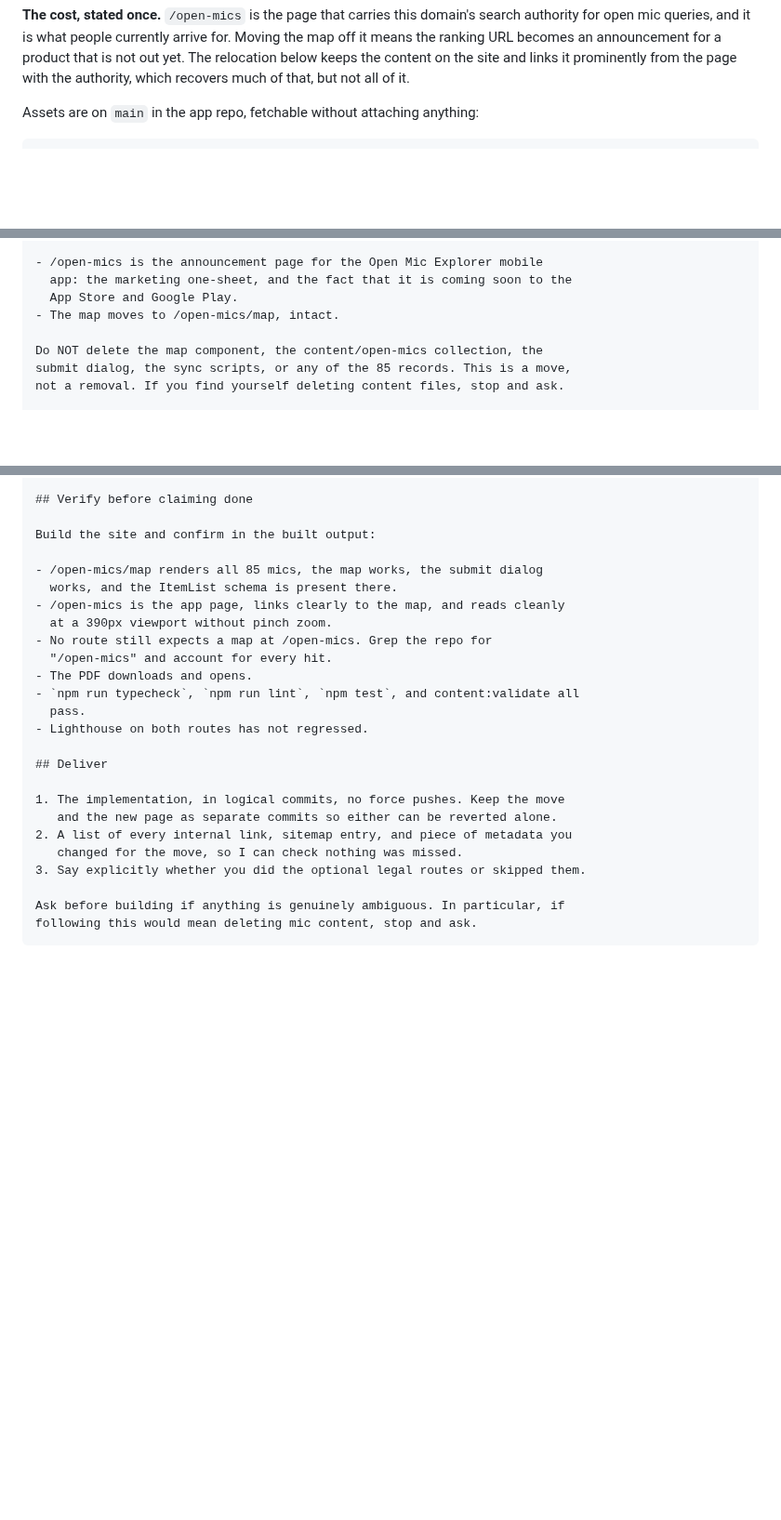
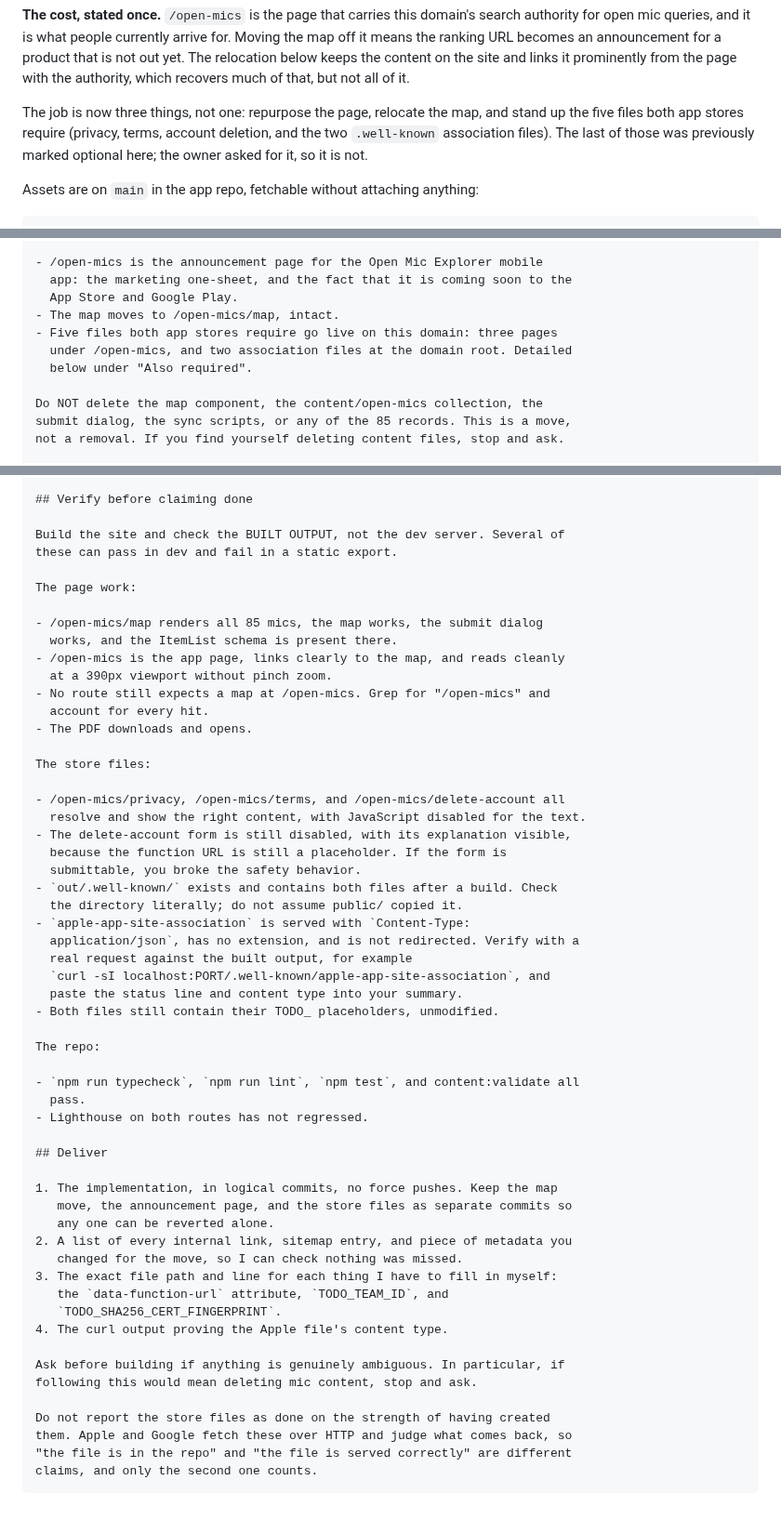
Before and after one commit to KyleMix/Open-Mic-Discovery, a Markdown page: docs/WEBSITE-PAGE-PROMPT.md, 3 parts joined by grey strips. Shown at 93% size. Rendered like a GitHub page; blank space fills up the shorter version.

````diff
--- a/docs/WEBSITE-PAGE-PROMPT.md
+++ b/docs/WEBSITE-PAGE-PROMPT.md
@@ -20,6 +20,12 @@ currently arrive for. Moving the map off it means the ranking URL becomes
 an announcement for a product that is not out yet. The relocation below
 keeps the content on the site and links it prominently from the page with
 the authority, which recovers much of that, but not all of it.
+
+The job is now three things, not one: repurpose the page, relocate the map,
+and stand up the five files both app stores require (privacy, terms,
+account deletion, and the two `.well-known` association files). The last of
+those was previously marked optional here; the owner asked for it, so it is
+not.
 
 Assets are on `main` in the app repo, fetchable without attaching anything:
 
@@ -48,6 +54,9 @@ After this change:
   app: the marketing one-sheet, and the fact that it is coming soon to the
   App Store and Google Play.
 - The map moves to /open-mics/map, intact.
+- Five files both app stores require go live on this domain: three pages
+  under /open-mics, and two association files at the domain root. Detailed
+  below under "Also required".
 
 Do NOT delete the map component, the content/open-mics collection, the
 submit dialog, the sync scripts, or any of the 85 records. This is a move,
@@ -186,27 +263,58 @@ and Android fingerprints; leave them and tell me.
 
 ## Verify before claiming done
 
-Build the site and confirm in the built output:
+Build the site and check the BUILT OUTPUT, not the dev server. Several of
+these can pass in dev and fail in a static export.
+
+The page work:
 
 - /open-mics/map renders all 85 mics, the map works, the submit dialog
   works, and the ItemList schema is present there.
 - /open-mics is the app page, links clearly to the map, and reads cleanly
   at a 390px viewport without pinch zoom.
-- No route still expects a map at /open-mics. Grep the repo for
-  "/open-mics" and account for every hit.
+- No route still expects a map at /open-mics. Grep for "/open-mics" and
+  account for every hit.
 - The PDF downloads and opens.
+
+The store files:
+
+- /open-mics/privacy, /open-mics/terms, and /open-mics/delete-account all
+  resolve and show the right content, with JavaScript disabled for the text.
+- The delete-account form is still disabled, with its explanation visible,
+  because the function URL is still a placeholder. If the form is
+  submittable, you broke the safety behavior.
+- `out/.well-known/` exists and contains both files after a build. Check
+  the directory literally; do not assume public/ copied it.
+- `apple-app-site-association` is served with `Content-Type:
+  application/json`, has no extension, and is not redirected. Verify with a
+  real request against the built output, for example
+  `curl -sI localhost:PORT/.well-known/apple-app-site-association`, and
+  paste the status line and content type into your summary.
+- Both files still contain their TODO_ placeholders, unmodified.
+
+The repo:
+
 - `npm run typecheck`, `npm run lint`, `npm test`, and content:validate all
   pass.
 - Lighthouse on both routes has not regressed.
 
 ## Deliver
 
-1. The implementation, in logical commits, no force pushes. Keep the move
-   and the new page as separate commits so either can be reverted alone.
+1. The implementation, in logical commits, no force pushes. Keep the map
+   move, the announcement page, and the store files as separate commits so
+   any one can be reverted alone.
 2. A list of every internal link, sitemap entry, and piece of metadata you
    changed for the move, so I can check nothing was missed.
-3. Say explicitly whether you did the optional legal routes or skipped them.
+3. The exact file path and line for each thing I have to fill in myself:
+   the `data-function-url` attribute, `TODO_TEAM_ID`, and
+   `TODO_SHA256_CERT_FINGERPRINT`.
+4. The curl output proving the Apple file's content type.
 
 Ask before building if anything is genuinely ambiguous. In particular, if
 following this would mean deleting mic content, stop and ask.
+
+Do not report the store files as done on the strength of having created
+them. Apple and Google fetch these over HTTP and judge what comes back, so
+"the file is in the repo" and "the file is served correctly" are different
+claims, and only the second one counts.
 ```
````
Also changed, not shown: other parts of docs/WEBSITE-PAGE-PROMPT.md (+83 -15 lines).
